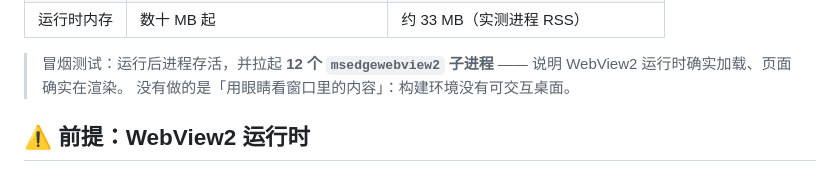
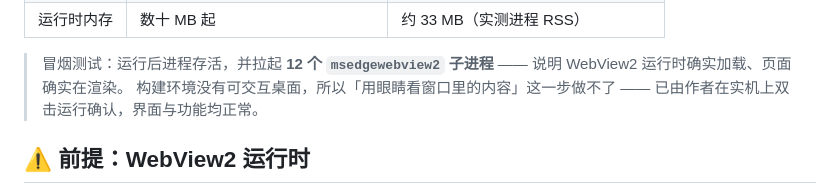
Before and after one commit to kungco/shuangpin-practice, a Markdown page: tauri/README.md, the part around the change. Rendered like a GitHub page.

Commit message:
docs(tauri): 标注实机验证已通过
Tauri 版此前只做了冒烟测试（进程存活 + WebView2 子进程加载），
「用眼睛看窗口里的内容」因为构建环境没有可交互桌面而做不了。
作者已在实机上双击运行确认界面与功能正常，去掉这条未验证说明。

```diff
--- a/tauri/README.md
+++ b/tauri/README.md
@@ -22,7 +22,8 @@
 
 > 冒烟测试：运行后进程存活，并拉起 **12 个 `msedgewebview2` 子进程** ——
 > 说明 WebView2 运行时确实加载、页面确实在渲染。
-> 没有做的是「用眼睛看窗口里的内容」：构建环境没有可交互桌面。
+> 构建环境没有可交互桌面，所以「用眼睛看窗口里的内容」这一步做不了 ——
+> 已由作者在实机上双击运行确认，界面与功能均正常。
 
 ## ⚠️ 前提：WebView2 运行时
 
```
